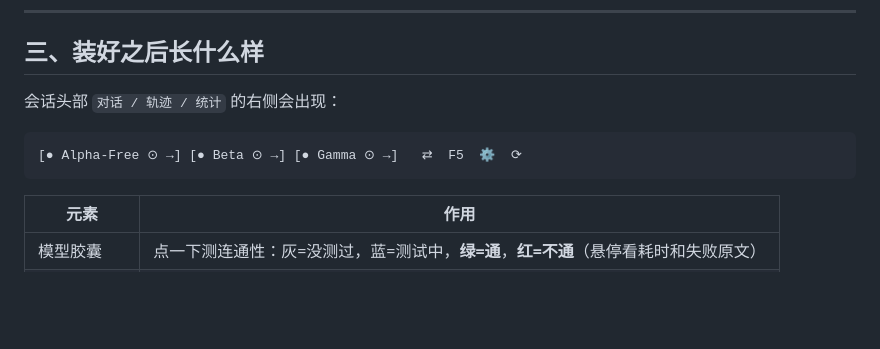
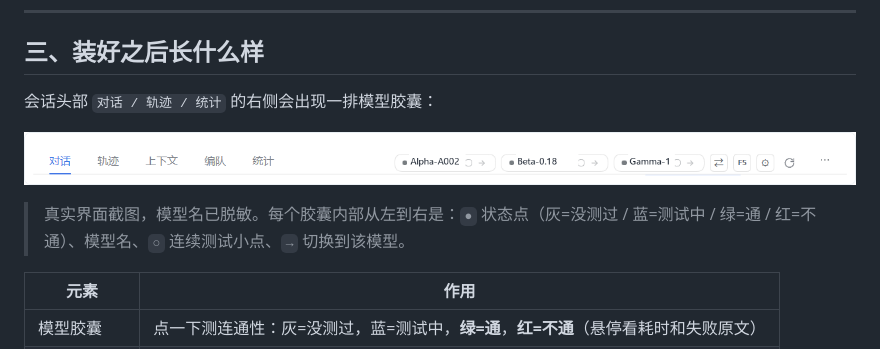
Before and after one commit to Kongbaige010/dsh-conn-check, a Markdown page: INSTALL.md, the part around the change. GitHub-like rendering; pictures changed too: assets/header-chips.png (added); blank space fills up the shorter version.

````diff
--- a/INSTALL.md
+++ b/INSTALL.md
@@ -35,11 +35,11 @@
 
 ## 三、装好之后长什么样
 
-会话头部 `对话 / 轨迹 / 统计` 的右侧会出现：
+会话头部 `对话 / 轨迹 / 统计` 的右侧会出现一排模型胶囊：
 
-```
-[● Alpha-Free ⊙ →] [● Beta ⊙ →] [● Gamma ⊙ →]   ⇄  F5  ⚙  ⟳
-```
+![会话头部的模型连通性胶囊](assets/header-chips.png)
+
+> 真实界面截图，模型名已脱敏。每个胶囊内部从左到右是：`●` 状态点（灰=没测过 / 蓝=测试中 / 绿=通 / 红=不通）、模型名、`○` 连续测试小点、`→` 切换到该模型。
 
 | 元素 | 作用 |
 |---|---|
````
Also changed, not shown: README.md (+4 -0 lines).
